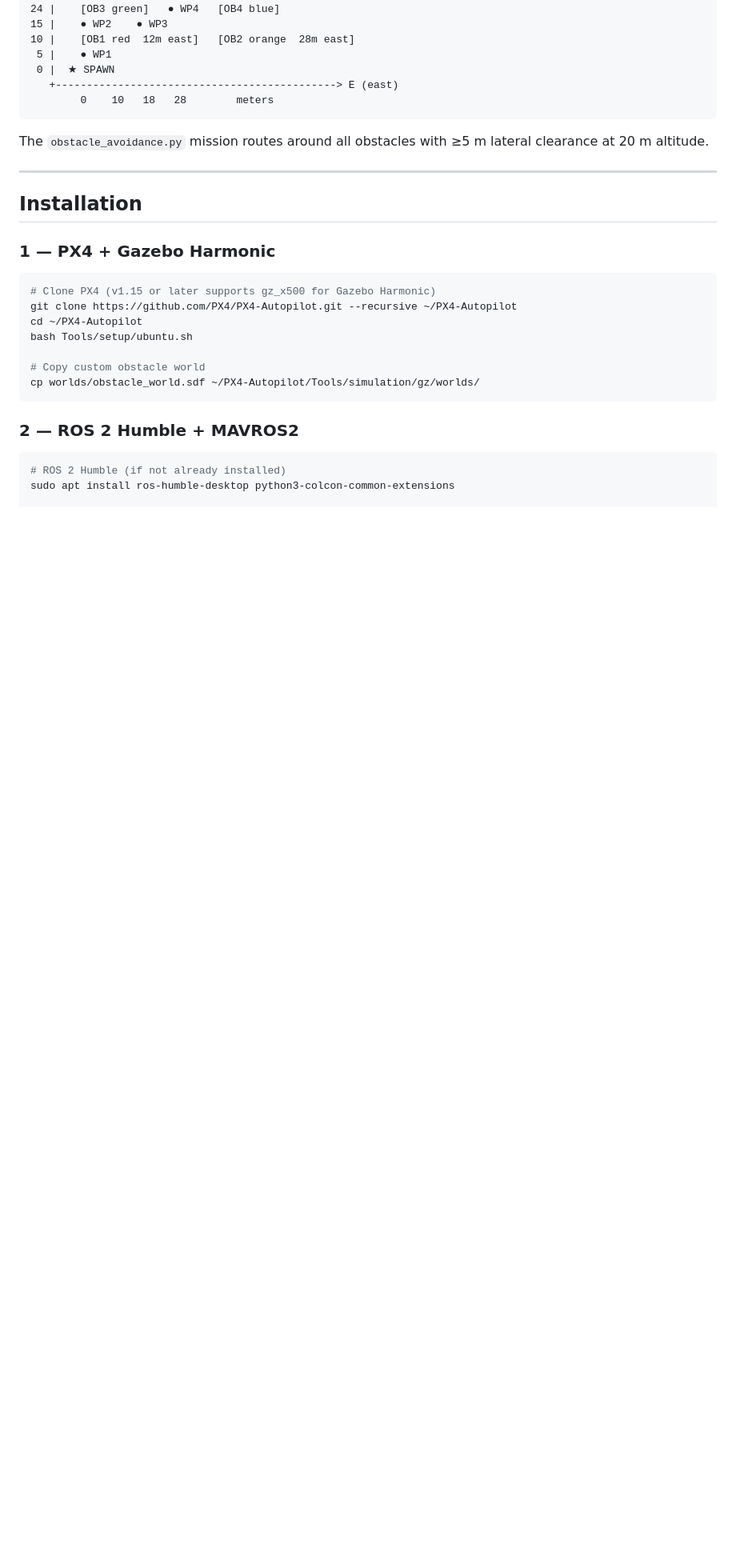
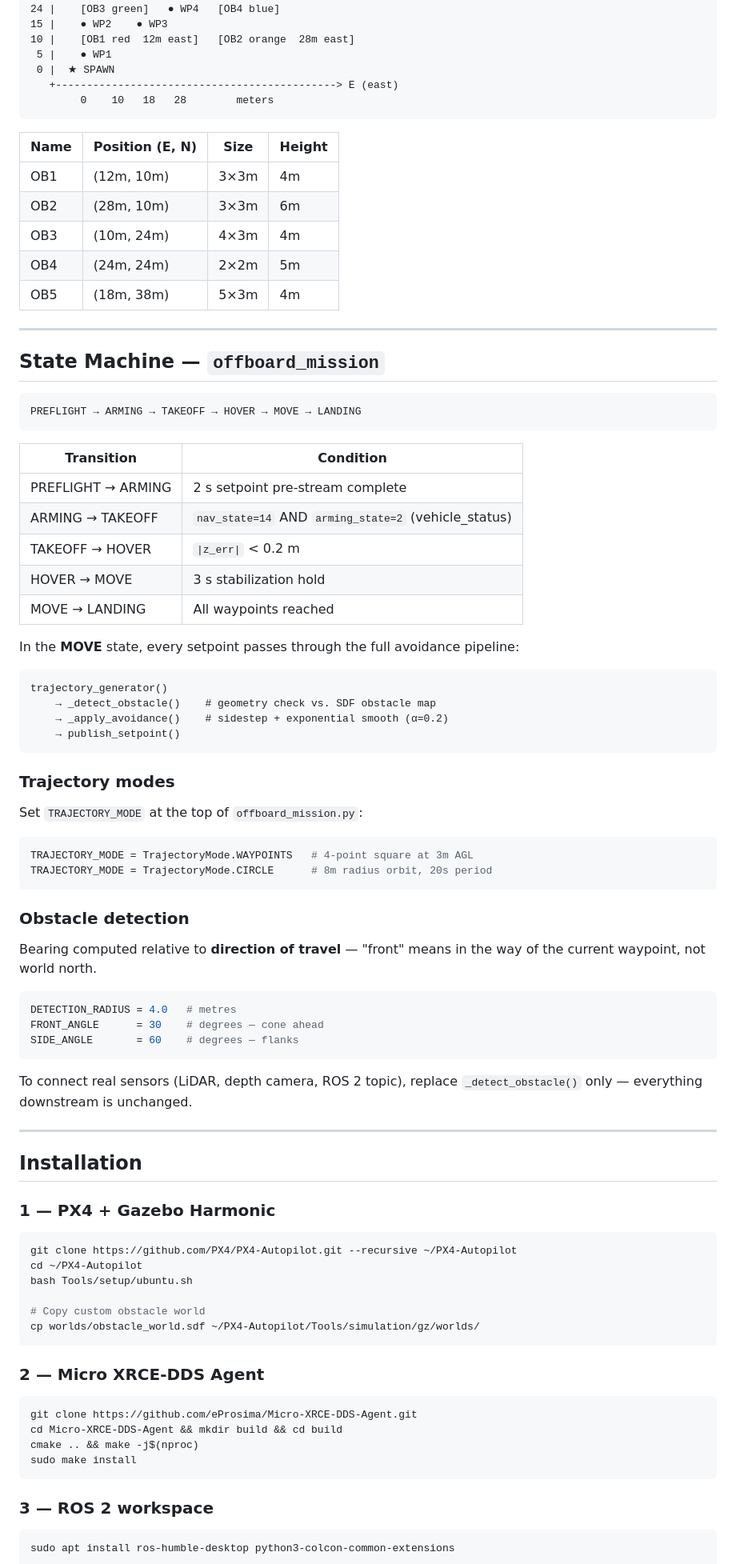
Before and after one commit to abelxmendoza/PX4-Autonomous-Missions, a Markdown page: README.md, the part around one of its changes. Shown at 80% size. Drawn GitHub-style; blank space fills up the shorter version.

````diff
--- a/README.md
+++ b/README.md
@@ -55,7 +95,59 @@ N (north)
         0    10   18   28        meters
 ```
 
-The `obstacle_avoidance.py` mission routes around all obstacles with ≥5 m lateral clearance at 20 m altitude.
+| Name | Position (E, N) | Size | Height |
+|------|-----------------|------|--------|
+| OB1 | (12m, 10m) | 3×3m | 4m |
+| OB2 | (28m, 10m) | 3×3m | 6m |
+| OB3 | (10m, 24m) | 4×3m | 4m |
+| OB4 | (24m, 24m) | 2×2m | 5m |
+| OB5 | (18m, 38m) | 5×3m | 4m |
+
+---
+
+## State Machine — `offboard_mission`
+
+```
+PREFLIGHT → ARMING → TAKEOFF → HOVER → MOVE → LANDING
+```
+
+| Transition | Condition |
+|-----------|-----------|
+| PREFLIGHT → ARMING | 2 s setpoint pre-stream complete |
+| ARMING → TAKEOFF | `nav_state=14` AND `arming_state=2` (vehicle_status) |
+| TAKEOFF → HOVER | `\|z_err\|` < 0.2 m |
+| HOVER → MOVE | 3 s stabilization hold |
+| MOVE → LANDING | All waypoints reached |
+
+In the **MOVE** state, every setpoint passes through the full avoidance pipeline:
+
+```
+trajectory_generator()
+    → _detect_obstacle()    # geometry check vs. SDF obstacle map
+    → _apply_avoidance()    # sidestep + exponential smooth (α=0.2)
+    → publish_setpoint()
+```
+
+### Trajectory modes
+
+Set `TRAJECTORY_MODE` at the top of `offboard_mission.py`:
+
+```python
+TRAJECTORY_MODE = TrajectoryMode.WAYPOINTS   # 4-point square at 3m AGL
+TRAJECTORY_MODE = TrajectoryMode.CIRCLE      # 8m radius orbit, 20s period
+```
+
+### Obstacle detection
+
+Bearing computed relative to **direction of travel** — "front" means in the way of the current waypoint, not world north.
+
+```python
+DETECTION_RADIUS = 4.0   # metres
+FRONT_ANGLE      = 30    # degrees — cone ahead
+SIDE_ANGLE       = 60    # degrees — flanks
+```
+
+To connect real sensors (LiDAR, depth camera, ROS 2 topic), replace `_detect_obstacle()` only — everything downstream is unchanged.
 
 ---
 
@@ -64,7 +156,6 @@ The `obstacle_avoidance.py` mission routes around all obstacles with ≥5 m late
 ### 1 — PX4 + Gazebo Harmonic
 
 ```bash
-# Clone PX4 (v1.15 or later supports gz_x500 for Gazebo Harmonic)
 git clone https://github.com/PX4/PX4-Autopilot.git --recursive ~/PX4-Autopilot
 cd ~/PX4-Autopilot
 bash Tools/setup/ubuntu.sh
@@ -73,9 +164,17 @@ bash Tools/setup/ubuntu.sh
 cp worlds/obstacle_world.sdf ~/PX4-Autopilot/Tools/simulation/gz/worlds/
 ```
 
-### 2 — ROS 2 Humble + MAVROS2
+### 2 — Micro XRCE-DDS Agent
 
 ```bash
-# ROS 2 Humble (if not already installed)
+git clone https://github.com/eProsima/Micro-XRCE-DDS-Agent.git
+cd Micro-XRCE-DDS-Agent && mkdir build && cd build
+cmake .. && make -j$(nproc)
+sudo make install
+```
+
+### 3 — ROS 2 workspace
+
+```bash
 sudo apt install ros-humble-desktop python3-colcon-common-extensions
 
````
Also changed, not shown: other parts of README.md (+112 -99 lines).
